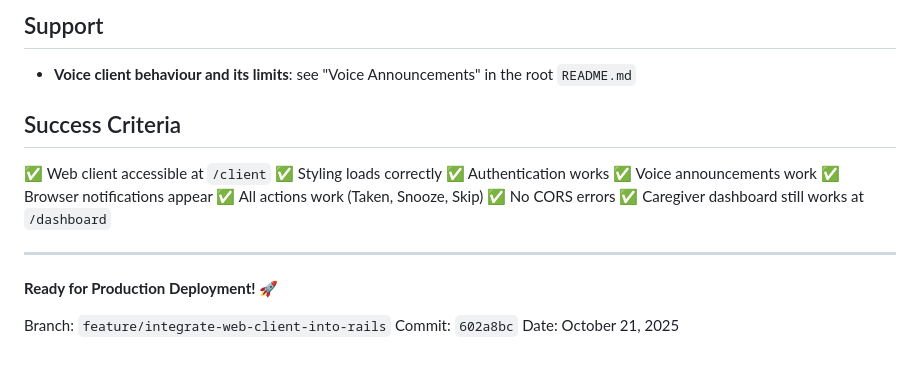
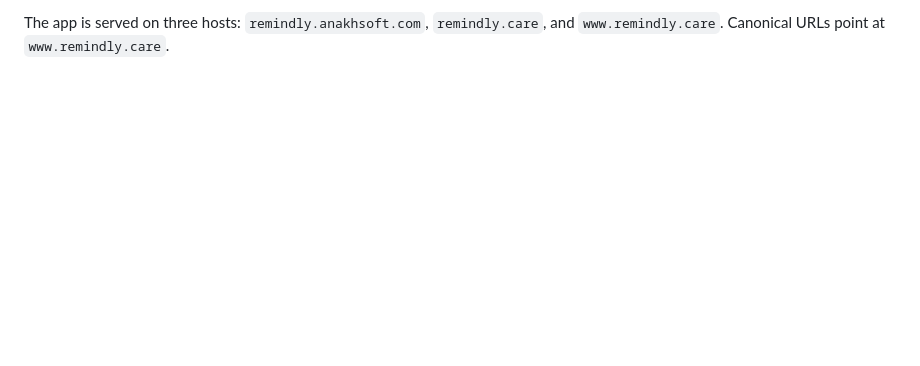
Before and after one commit to navjeetc/remindly_monorepo, a Markdown page: docs/DEPLOYMENT_GUIDE.md, the part around one of its changes. Rendered like a GitHub page; blank space fills up the shorter version.

```diff
--- a/docs/DEPLOYMENT_GUIDE.md
+++ b/docs/DEPLOYMENT_GUIDE.md
@@ -171,24 +106,3 @@ rm -rf backend/tmp/cache/
 
-## Support
-
-- **Voice client behaviour and its limits**: see "Voice Announcements" in the
-  root `README.md`
-
-## Success Criteria
-
-✅ Web client accessible at `/client`
-✅ Styling loads correctly
-✅ Authentication works
-✅ Voice announcements work
-✅ Browser notifications appear
-✅ All actions work (Taken, Snooze, Skip)
-✅ No CORS errors
-✅ Caregiver dashboard still works at `/dashboard`
-
----
-
-**Ready for Production Deployment!** 🚀
-
-Branch: `feature/integrate-web-client-into-rails`
-Commit: `602a8bc`
-Date: October 21, 2025
+The app is served on three hosts: `remindly.anakhsoft.com`, `remindly.care`, and
+`www.remindly.care`. Canonical URLs point at `www.remindly.care`.
```
Also changed, not shown: other parts of docs/DEPLOYMENT_GUIDE.md (+65 -130 lines).
